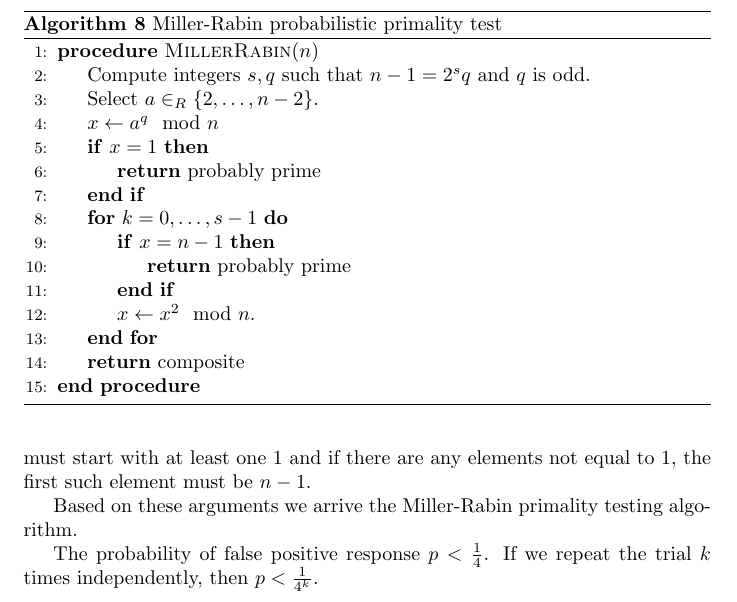
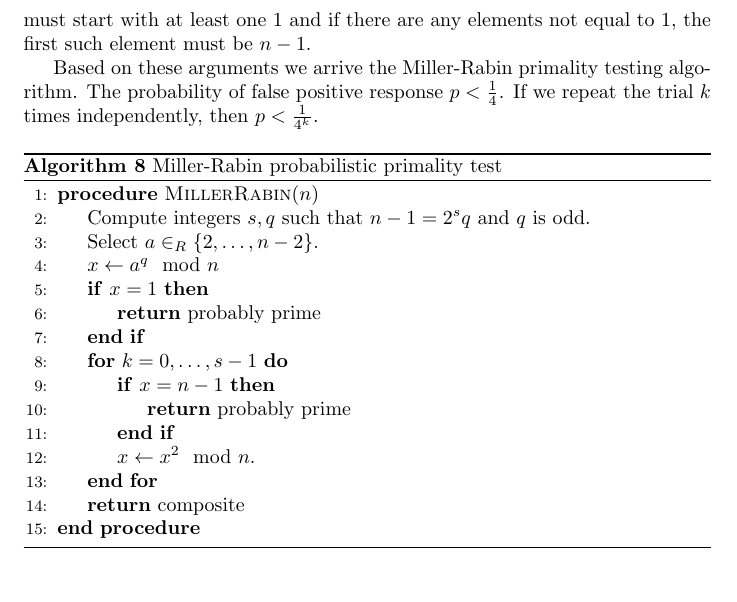
Before and after one commit to zleho/application-of-discrete-models-notes, a LaTeX document (main.tex): part of page 12 of 12, cut so that both start at the same text. Compiled offline with pdfLaTeX.

Commit message:
Reformat a bit

```diff
--- a/main.tex
+++ b/main.tex
@@ -570,6 +571,4 @@ Based on these arguments we arrive the Miller-Rabin primality testing algorithm.
     \end{algorithmic}
 \end{algorithm}
 
-The probability of false positive response $p < \frac{1}{4}$. If we repeat the trial $k$ times independently, then $p < \frac{1}{4^k}$.
-
 \end{document}
```
Also changed, not shown: main.pdf, main.tex (1 more changed lines).
